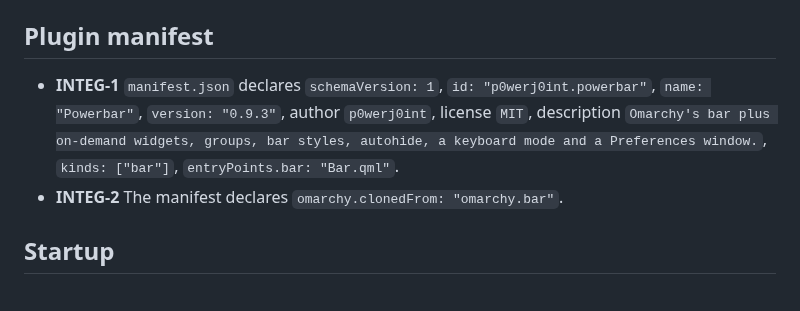
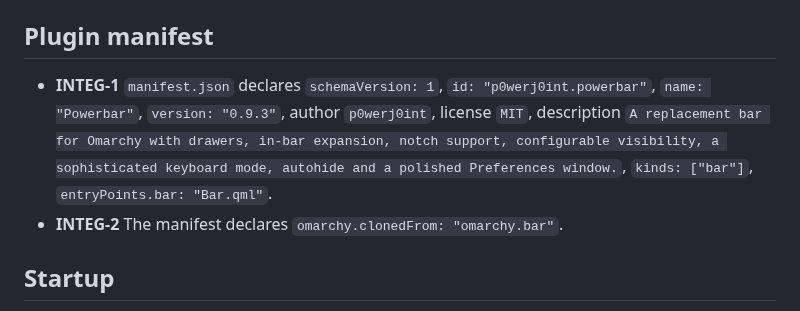
Before and after one commit to overp0werj0int/powerbar, a Markdown page: docs/behavior/integration.md, the part around the change. Drawn GitHub-style.

```diff
--- a/docs/behavior/integration.md
+++ b/docs/behavior/integration.md
@@ -16,7 +16,7 @@ tests/cli.test.cjs; stock `/usr/share/omarchy/bin/omarchy-bar`,
 
 ## Plugin manifest
 
-- **INTEG-1** `manifest.json` declares `schemaVersion: 1`, `id: "p0werj0int.powerbar"`, `name: "Powerbar"`, `version: "0.9.3"`, author `p0werj0int`, license `MIT`, description `Omarchy's bar plus on-demand widgets, groups, bar styles, autohide, a keyboard mode and a Preferences window.`, `kinds: ["bar"]`, `entryPoints.bar: "Bar.qml"`.
+- **INTEG-1** `manifest.json` declares `schemaVersion: 1`, `id: "p0werj0int.powerbar"`, `name: "Powerbar"`, `version: "0.9.3"`, author `p0werj0int`, license `MIT`, description `A replacement bar for Omarchy with drawers, in-bar expansion, notch support, configurable visibility, a sophisticated keyboard mode, autohide and a polished Preferences window.`, `kinds: ["bar"]`, `entryPoints.bar: "Bar.qml"`.
 - **INTEG-2** The manifest declares `omarchy.clonedFrom: "omarchy.bar"`.
 
 ## Startup
```
Also changed, not shown: README.md (+1 -1 lines), preview.jpg, 2 other files.
